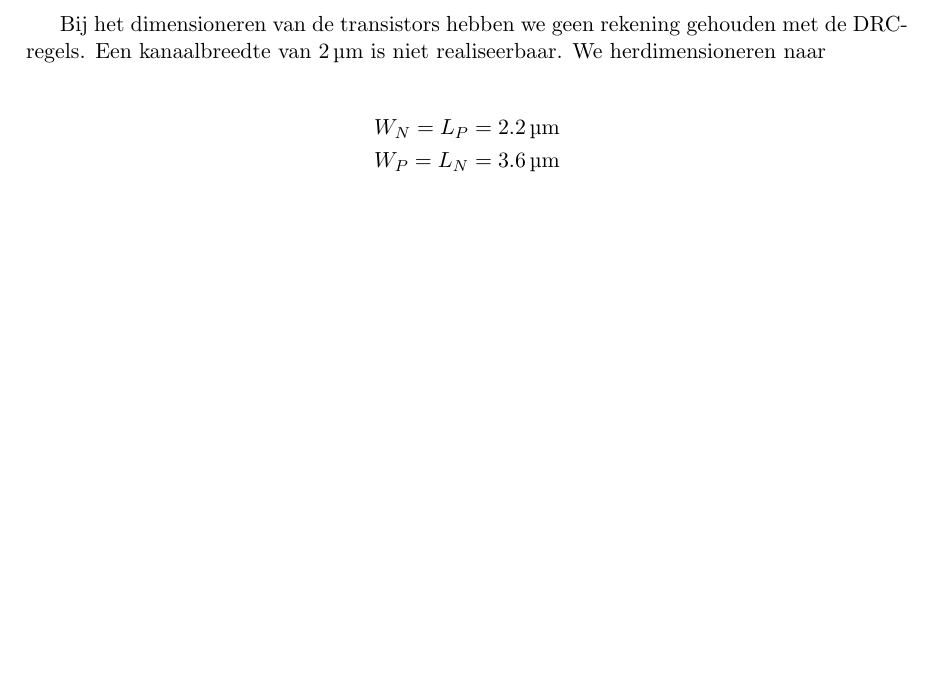
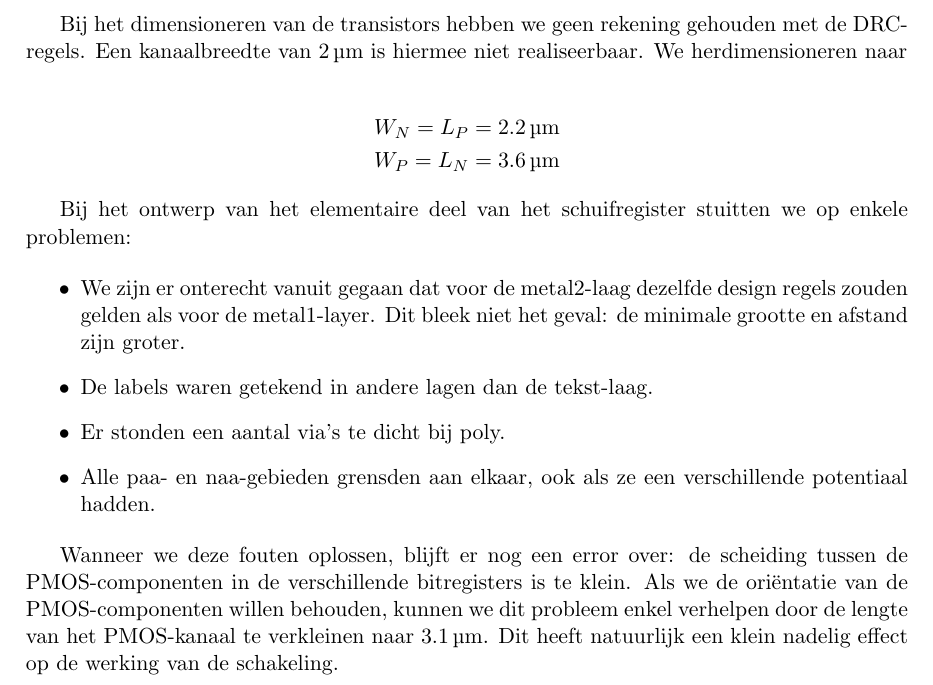
Before and after one commit to Lebuin/project-vlsi, a LaTeX document (verslag/main.tex): part of page 4 of 4, cut so that both start at the same text, the shorter picture padded with empty space. Compiled offline with pdfLaTeX.

Commit message:
problemen 1bit en 5bit

```diff
--- a/verslag/main.tex
+++ b/verslag/main.tex
@@ -91,11 +91,22 @@ Als we de kloksignalen laten overlappen, huppelt het ingangssignaal te snel door
 
 Tijdens het tekenen van de layout van de invertor komen we één error tegen: de afstand tussen de poly en de naa mag niet groter zijn dan $2,2$. We verschuiven de gehele PMOS naar links om dit te verhelpen.
 
-Bij het dimensioneren van de transistors hebben we geen rekening gehouden met de DRC-regels. Een kanaalbreedte van $\SI{2}{\micro m}$ is niet realiseerbaar. We herdimensioneren naar
+Bij het dimensioneren van de transistors hebben we geen rekening gehouden met de DRC-regels. Een kanaalbreedte van $\SI{2}{\micro m}$ is hiermee niet realiseerbaar. We herdimensioneren naar
 
 \begin{align*}
 W_N = L_P &= \SI{2,2}{\micro m} \\
 W_P = L_N &= \SI{3,6}{\micro m}
 \end{align*}
 
+Bij het ontwerp van het elementaire deel van het schuifregister stuitten we op enkele problemen:
+
+\begin{itemize}
+\item We zijn er onterecht vanuit gegaan dat voor de metal2-laag dezelfde design regels zouden gelden als voor de metal1-layer. Dit bleek niet het geval: de minimale grootte en afstand zijn groter.
+\item De labels waren getekend in andere lagen dan de tekst-laag.
+\item Er stonden een aantal via's te dicht bij poly.
+\item Alle paa- en naa-gebieden grensden aan elkaar, ook als ze een verschillende potentiaal hadden.
+\end{itemize}
+
+Wanneer we deze fouten oplossen, blijft er nog een error over: de scheiding tussen de PMOS-componenten in de verschillende bitregisters is te klein. Als we de oriëntatie van de PMOS-componenten willen behouden, kunnen we dit probleem enkel verhelpen door de lengte van het PMOS-kanaal te verkleinen naar $\SI{3,1}{\micro m}$. Dit heeft natuurlijk een klein nadelig effect op de werking van de schakeling.
+
 \end{document}
```
Also changed, not shown: verslag/main.pdf.
